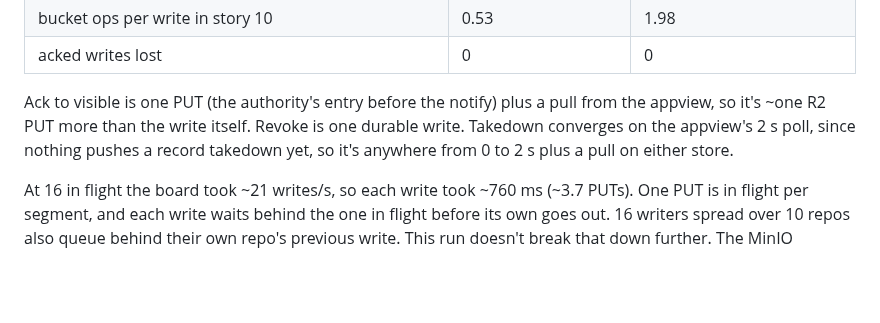
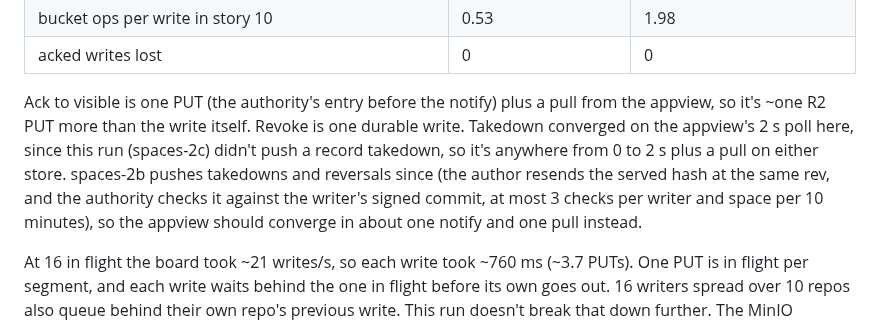
Before and after one commit to BTBurke/vlpds, a Markdown page: bench/results/spaces-r2-2026-10-05.md, the part around the change. GitHub-like rendering; blank space fills up the shorter version.

Commit message:
vlpds docs: the R2 write-up says record takedowns are pushed since spaces-2b (it was measured on spaces-2c, before the push and its check)
Co-Authored-By: Claude Opus 5.5 <noreply@anthropic.com>
Mono-Commit: 47dc3a5c46c5b1ae5fe26bab5c1c9147362cbbb6

```diff
--- a/bench/results/spaces-r2-2026-10-05.md
+++ b/bench/results/spaces-r2-2026-10-05.md
@@ -126,9 +126,12 @@ flow.
 | acked writes lost | 0 | 0 |
 
 Ack to visible is one PUT (the authority's entry before the notify) plus a pull from the appview,
-so it's ~one R2 PUT more than the write itself. Revoke is one durable write. Takedown converges on
-the appview's 2 s poll, since nothing pushes a record takedown yet, so it's anywhere from 0 to 2 s
-plus a pull on either store.
+so it's ~one R2 PUT more than the write itself. Revoke is one durable write. Takedown converged on
+the appview's 2 s poll here, since this run (spaces-2c) didn't push a record takedown, so it's
+anywhere from 0 to 2 s plus a pull on either store. spaces-2b pushes takedowns and reversals since
+(the author resends the served hash at the same rev, and the authority checks it against the
+writer's signed commit, at most 3 checks per writer and space per 10 minutes), so the appview
+should converge in about one notify and one pull instead.
 
 At 16 in flight the board took ~21 writes/s, so each write took ~760 ms (~3.7 PUTs). One PUT is
 in flight per segment, and each write waits behind the one in flight before its own goes out. 16
```
